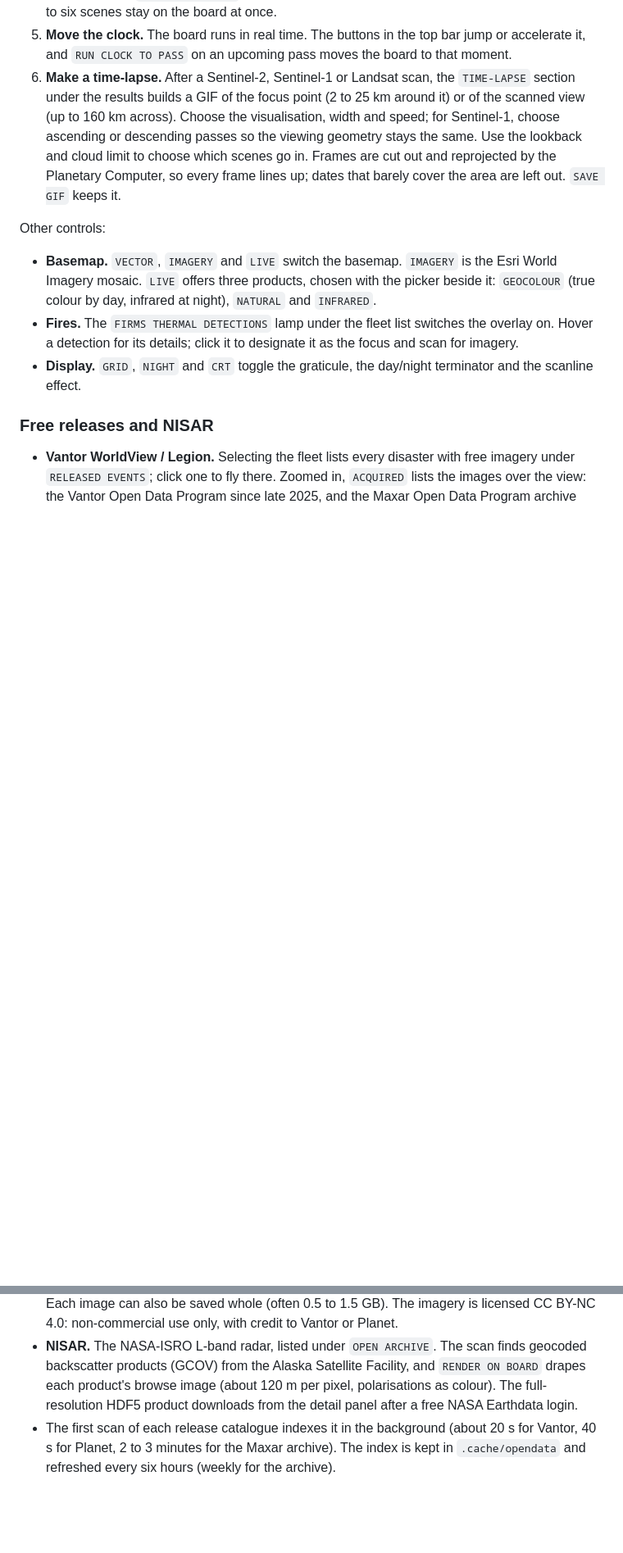
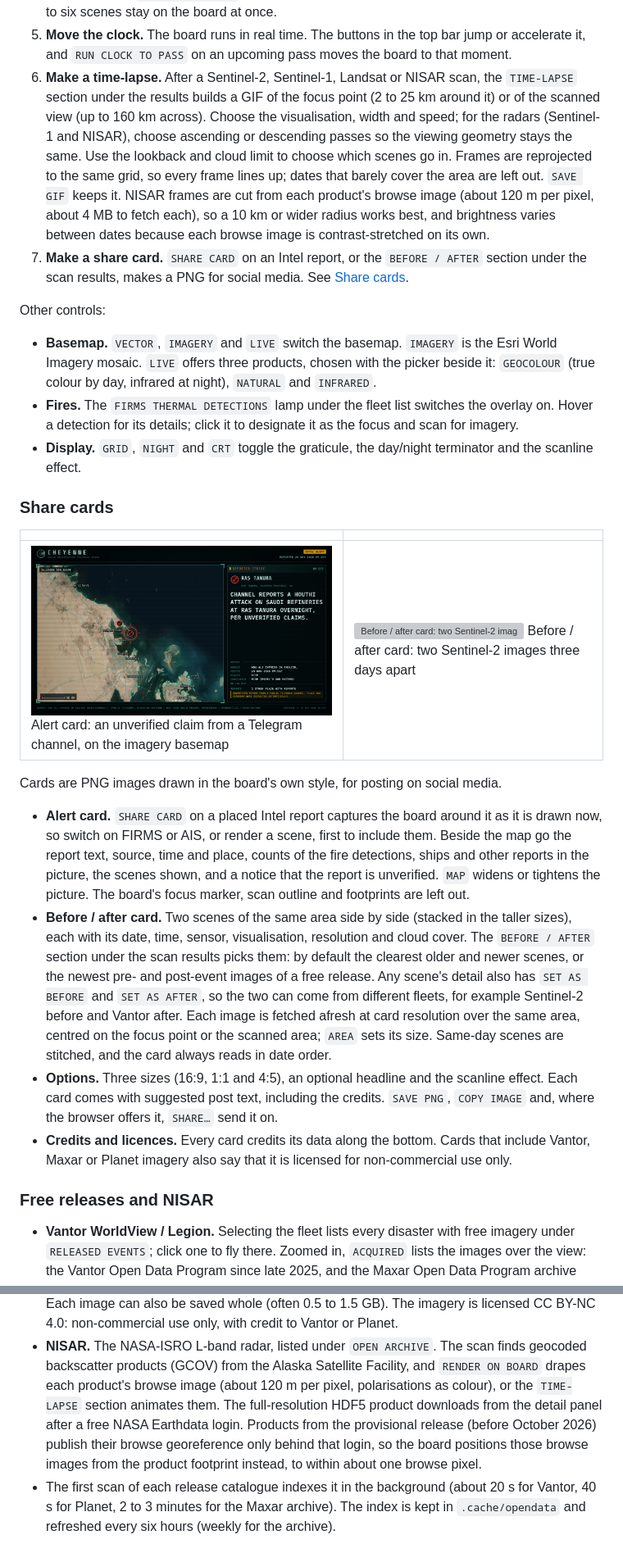
Before and after one commit to MJCruickshank/cheyenne, a Markdown page: README.md, 2 parts joined by grey strips. Shown at 82% size. Drawn GitHub-style; pictures changed too: docs/screenshots/card-alert.png (added); blank space fills up the shorter version; grey boxes are pictures that could not be loaded.

```diff
--- a/README.md
+++ b/README.md
@@ -146,12 +150,17 @@ coordinates are placed on the map.
    PNG. Up to six scenes stay on the board at once.
 5. **Move the clock.** The board runs in real time. The buttons in the top bar jump or accelerate
    it, and `RUN CLOCK TO PASS` on an upcoming pass moves the board to that moment.
-6. **Make a time-lapse.** After a Sentinel-2, Sentinel-1 or Landsat scan, the `TIME-LAPSE` section
-   under the results builds a GIF of the focus point (2 to 25 km around it) or of the scanned view
-   (up to 160 km across). Choose the visualisation, width and speed; for Sentinel-1, choose
-   ascending or descending passes so the viewing geometry stays the same. Use the lookback and cloud
-   limit to choose which scenes go in. Frames are cut out and reprojected by the Planetary Computer,
-   so every frame lines up; dates that barely cover the area are left out. `SAVE GIF` keeps it.
+6. **Make a time-lapse.** After a Sentinel-2, Sentinel-1, Landsat or NISAR scan, the `TIME-LAPSE`
+   section under the results builds a GIF of the focus point (2 to 25 km around it) or of the
+   scanned view (up to 160 km across). Choose the visualisation, width and speed; for the radars
+   (Sentinel-1 and NISAR), choose ascending or descending passes so the viewing geometry stays the
+   same. Use the lookback and cloud limit to choose which scenes go in. Frames are reprojected to
+   the same grid, so every frame lines up; dates that barely cover the area are left out. `SAVE GIF`
+   keeps it. NISAR frames are cut from each product's browse image (about 120 m per pixel, about
+   4 MB to fetch each), so a 10 km or wider radius works best, and brightness varies between dates
+   because each browse image is contrast-stretched on its own.
+7. **Make a share card.** `SHARE CARD` on an Intel report, or the `BEFORE / AFTER` section under
+   the scan results, makes a PNG for social media. See [Share cards](#share-cards).
 
 Other controls:
 
@@ -162,6 +171,33 @@ Other controls:
   Hover a detection for its details; click it to designate it as the focus and scan for imagery.
 - **Display.** `GRID`, `NIGHT` and `CRT` toggle the graticule, the day/night terminator and the
   scanline effect.
+
+### Share cards
+
+| | |
+| --- | --- |
+| ![Alert card: an unverified Telegram claim of a strike at Ras Tanura, Saudi Arabia, on the imagery basemap beside the report text](docs/screenshots/card-alert.png) Alert card: an unverified claim from a Telegram channel, on the imagery basemap | ![Before / after card: two Sentinel-2 images of a storage-tank site on the Saudi Red Sea coast, three days apart, the second with a smoke plume](docs/screenshots/card-before-after.png) Before / after card: two Sentinel-2 images three days apart |
+
+Cards are PNG images drawn in the board's own style, for posting on social media.
+
+- **Alert card.** `SHARE CARD` on a placed Intel report captures the board around it as it is
+  drawn now, so switch on FIRMS or AIS, or render a scene, first to include them. Beside the map go
+  the report text, source, time and place, counts of the fire detections, ships and other reports
+  in the picture, the scenes shown, and a notice that the report is unverified. `MAP` widens or
+  tightens the picture. The board's focus marker, scan outline and footprints are left out.
+- **Before / after card.** Two scenes of the same area side by side (stacked in the taller sizes),
+  each with its date, time, sensor, visualisation, resolution and cloud cover. The `BEFORE / AFTER`
+  section under the scan results picks them: by default the clearest older and newer scenes, or
+  the newest pre- and post-event images of a free release. Any scene's detail also has
+  `SET AS BEFORE` and `SET AS AFTER`, so the two can come from different fleets, for example
+  Sentinel-2 before and Vantor after. Each image is fetched afresh at card resolution over the same
+  area, centred on the focus point or the scanned area; `AREA` sets its size. Same-day scenes are
+  stitched, and the card always reads in date order.
+- **Options.** Three sizes (16:9, 1:1 and 4:5), an optional headline and the scanline effect.
+  Each card comes with suggested post text, including the credits. `SAVE PNG`, `COPY IMAGE` and,
+  where the browser offers it, `SHARE…` send it on.
+- **Credits and licences.** Every card credits its data along the bottom. Cards that include
+  Vantor, Maxar or Planet imagery also say that it is licensed for non-commercial use only.
 
 ### Free releases and NISAR
 
@@ -177,8 +213,11 @@ Other controls:
   non-commercial use only, with credit to Vantor or Planet.
 - **NISAR.** The NASA-ISRO L-band radar, listed under `OPEN ARCHIVE`. The scan finds geocoded
   backscatter products (GCOV) from the Alaska Satellite Facility, and `RENDER ON BOARD` drapes each
-  product's browse image (about 120 m per pixel, polarisations as colour). The full-resolution HDF5
-  product downloads from the detail panel after a free NASA Earthdata login.
+  product's browse image (about 120 m per pixel, polarisations as colour), or the `TIME-LAPSE`
+  section animates them. The full-resolution HDF5 product downloads from the detail panel after a
+  free NASA Earthdata login. Products from the provisional release (before October 2026) publish
+  their browse georeference only behind that login, so the board positions those browse images
+  from the product footprint instead, to within about one browse pixel.
 - The first scan of each release catalogue indexes it in the background (about 20 s for Vantor,
   40 s for Planet, 2 to 3 minutes for the Maxar archive). The index is kept in `.cache/opendata` and
   refreshed every six hours (weekly for the archive).
```
Also changed, not shown: other parts of README.md (+14 -4 lines), 9 other files.
